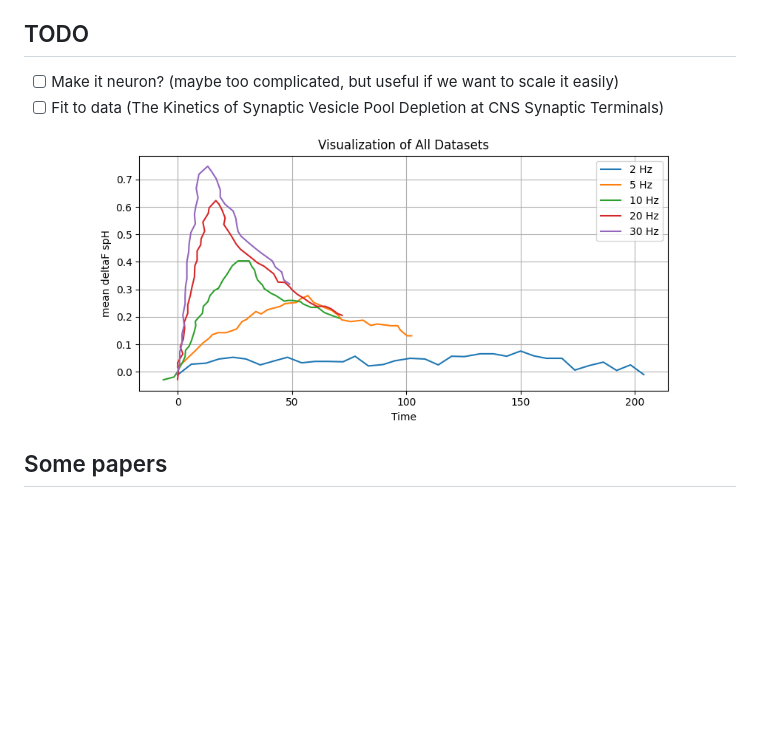
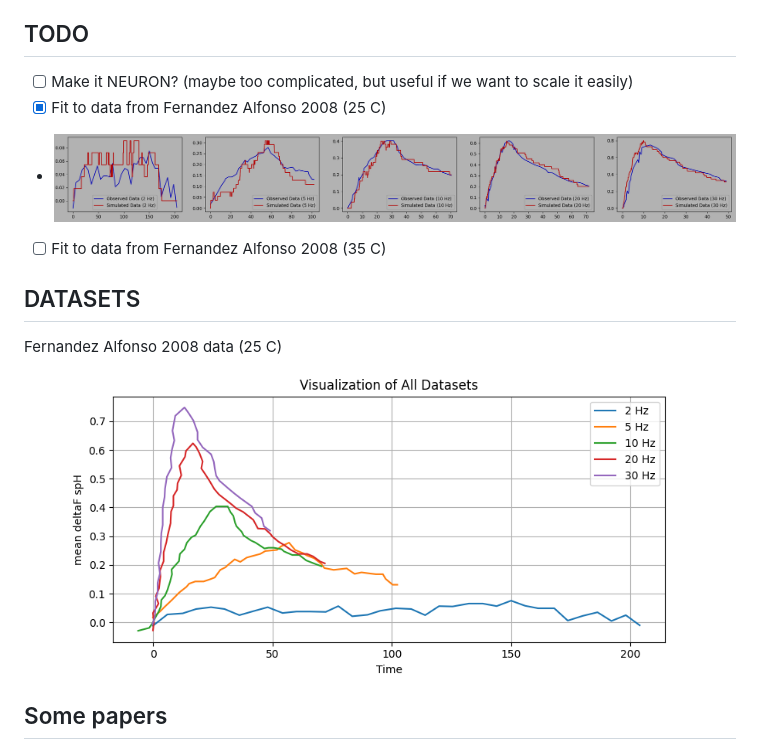
Before and after one commit to yurier/presynaptic, a Markdown page: README.md, the part around the change. Drawn GitHub-style; pictures changed too: figures/Fernandez_Alfonso_2008_simulation_25C.png (added); blank space fills up the shorter version.

Commit message:
some plots

```diff
--- a/README.md
+++ b/README.md
@@ -92,9 +92,15 @@ We do not know how the alkalinization/reacification rates are related to the exo
 3. Run the provided Python script to generate simulation results.
 
 ## TODO
-- [ ] Make it neuron? (maybe too complicated, but useful if we want to scale it easily)
-- [ ] Fit to data (The Kinetics of Synaptic Vesicle Pool Depletion at CNS Synaptic Terminals)
-![Figure](/Fernandez-Alfonso-2008_dataset.png)
+- [ ] Make it NEURON? (maybe too complicated, but useful if we want to scale it easily)
+- [X] Fit to data from Fernandez Alfonso 2008 (25 C)
+- ![Figure](figures/Fernandez_Alfonso_2008_simulation_25C.png)
+
+- [ ] Fit to data from Fernandez Alfonso 2008 (35 C)
+
+## DATASETS
+Fernandez Alfonso 2008 data (25 C)
+![Figure](figures/Fernandez_Alfonso_2008_dataset_25C.png)
 
 ## Some papers
 
```
Also changed, not shown: figures/Fernandez_Alfonso_2008_dataset_25C.png (renamed from Fernandez-Alfonso-2008_dataset.png), 1 other file.
